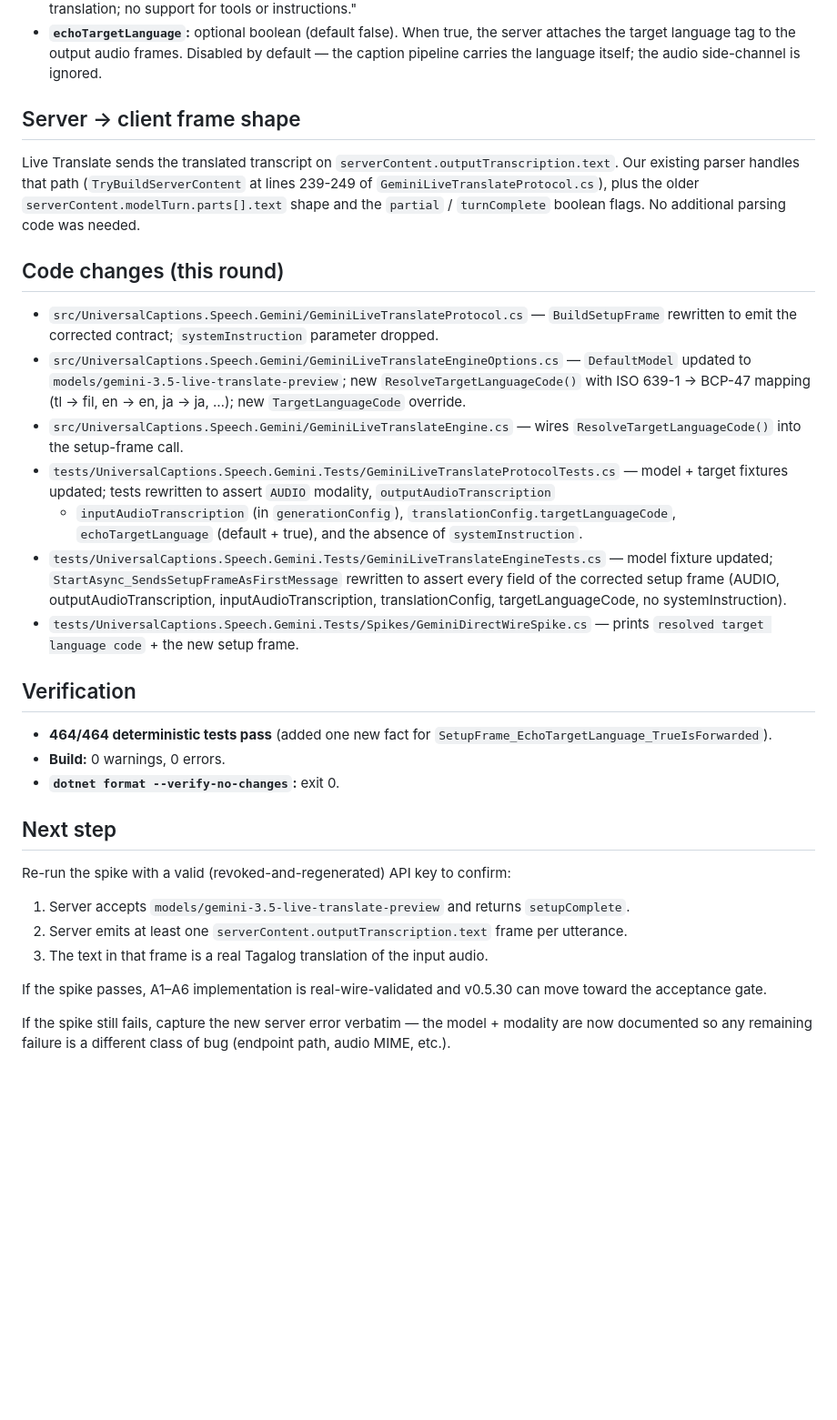
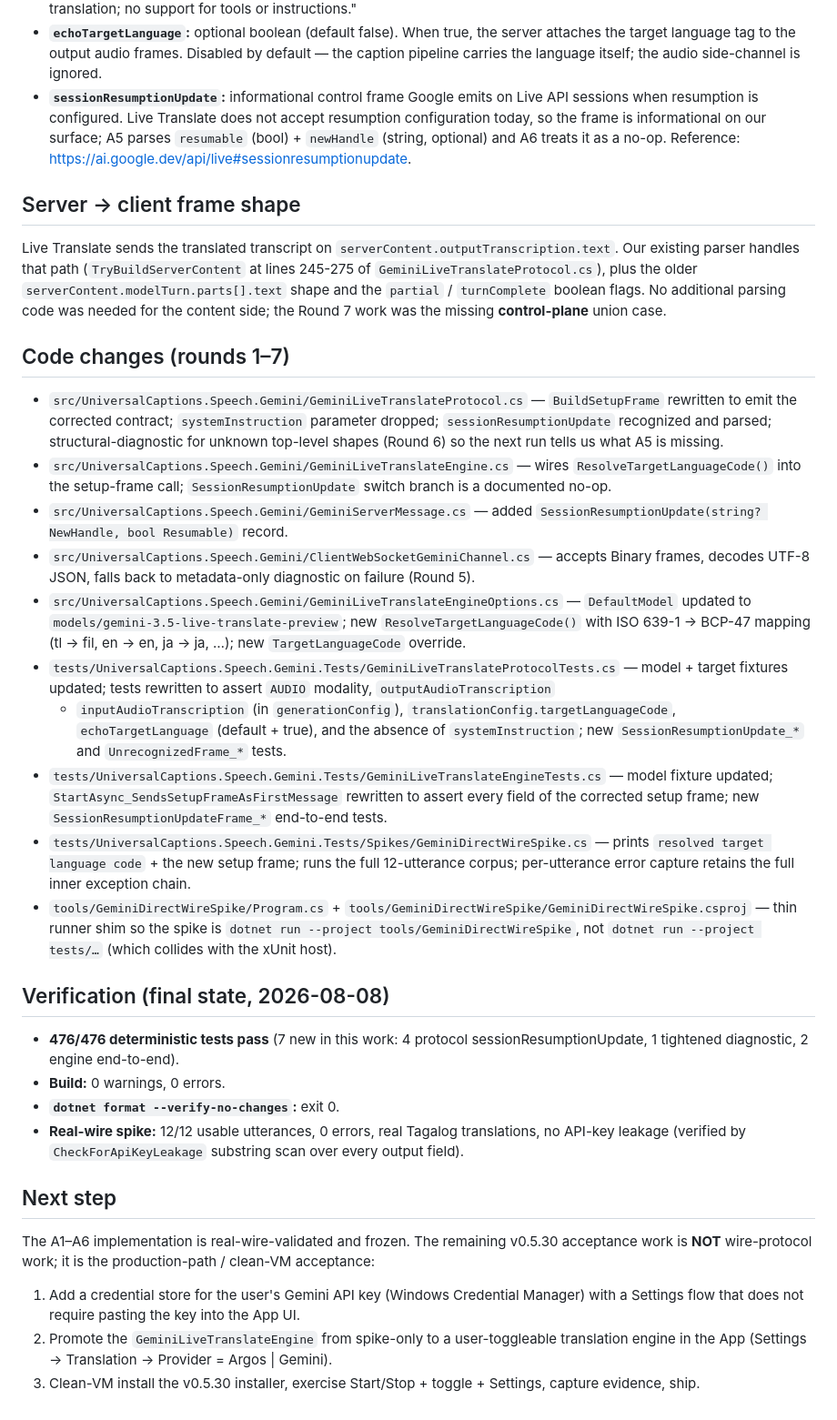
Before and after one commit to marcgregory/universal-live-captions, a Markdown page: docs/spikes/GEMINI_MODEL_DISCOVERY.md, the part around one of its changes. Shown at 91% size. Drawn GitHub-style; blank space fills up the shorter version.

Commit message:
Update Gemini Live Translate spike documentation: enhance status details, add performance metrics, and clarify session resumption handling.

```diff
--- a/docs/spikes/GEMINI_MODEL_DISCOVERY.md
+++ b/docs/spikes/GEMINI_MODEL_DISCOVERY.md
@@ -70,50 +98,68 @@ fetch on 2026-08-08).
 - **`echoTargetLanguage`:** optional boolean (default false). When true, the server attaches the
   target language tag to the output audio frames. Disabled by default — the caption pipeline carries
   the language itself; the audio side-channel is ignored.
+- **`sessionResumptionUpdate`:** informational control frame Google emits on Live API sessions
+  when resumption is configured. Live Translate does not accept resumption configuration today, so
+  the frame is informational on our surface; A5 parses `resumable` (bool) + `newHandle` (string,
+  optional) and A6 treats it as a no-op. Reference: https://ai.google.dev/api/live#sessionresumptionupdate.
 
 ## Server → client frame shape
 
 Live Translate sends the translated transcript on `serverContent.outputTranscription.text`. Our
-existing parser handles that path (`TryBuildServerContent` at lines 239-249 of
+existing parser handles that path (`TryBuildServerContent` at lines 245-275 of
 `GeminiLiveTranslateProtocol.cs`), plus the older `serverContent.modelTurn.parts[].text` shape
-and the `partial` / `turnComplete` boolean flags. No additional parsing code was needed.
+and the `partial` / `turnComplete` boolean flags. No additional parsing code was needed for the
+content side; the Round 7 work was the missing **control-plane** union case.
 
-## Code changes (this round)
+## Code changes (rounds 1–7)
 
 - `src/UniversalCaptions.Speech.Gemini/GeminiLiveTranslateProtocol.cs` — `BuildSetupFrame`
-  rewritten to emit the corrected contract; `systemInstruction` parameter dropped.
+  rewritten to emit the corrected contract; `systemInstruction` parameter dropped;
+  `sessionResumptionUpdate` recognized and parsed; structural-diagnostic for unknown
+  top-level shapes (Round 6) so the next run tells us what A5 is missing.
+- `src/UniversalCaptions.Speech.Gemini/GeminiLiveTranslateEngine.cs` — wires
+  `ResolveTargetLanguageCode()` into the setup-frame call; `SessionResumptionUpdate` switch
+  branch is a documented no-op.
+- `src/UniversalCaptions.Speech.Gemini/GeminiServerMessage.cs` — added
+  `SessionResumptionUpdate(string? NewHandle, bool Resumable)` record.
+- `src/UniversalCaptions.Speech.Gemini/ClientWebSocketGeminiChannel.cs` — accepts Binary
+  frames, decodes UTF-8 JSON, falls back to metadata-only diagnostic on failure (Round 5).
 - `src/UniversalCaptions.Speech.Gemini/GeminiLiveTranslateEngineOptions.cs` — `DefaultModel`
   updated to `models/gemini-3.5-live-translate-preview`; new `ResolveTargetLanguageCode()` with
   ISO 639-1 → BCP-47 mapping (tl → fil, en → en, ja → ja, …); new `TargetLanguageCode` override.
-- `src/UniversalCaptions.Speech.Gemini/GeminiLiveTranslateEngine.cs` — wires
-  `ResolveTargetLanguageCode()` into the setup-frame call.
 - `tests/UniversalCaptions.Speech.Gemini.Tests/GeminiLiveTranslateProtocolTests.cs` — model +
   target fixtures updated; tests rewritten to assert `AUDIO` modality, `outputAudioTranscription`
   + `inputAudioTranscription` (in `generationConfig`), `translationConfig.targetLanguageCode`,
-  `echoTargetLanguage` (default + true), and the absence of `systemInstruction`.
-- `tests/UniversalCaptions.Speech.Gemini.Tests/GeminiLiveTranslateEngineTests.cs` — model fixture
-  updated; `StartAsync_SendsSetupFrameAsFirstMessage` rewritten to assert every field of the
-  corrected setup frame (AUDIO, outputAudioTranscription, inputAudioTranscription,
-  translationConfig, targetLanguageCode, no systemInstruction).
+  `echoTargetLanguage` (default + true), and the absence of `systemInstruction`; new
+  `SessionResumptionUpdate_*` and `UnrecognizedFrame_*` tests.
+- `tests/UniversalCaptions.Speech.Gemini.Tests/GeminiLiveTranslateEngineTests.cs` — model
+  fixture updated; `StartAsync_SendsSetupFrameAsFirstMessage` rewritten to assert every field
+  of the corrected setup frame; new `SessionResumptionUpdateFrame_*` end-to-end tests.
 - `tests/UniversalCaptions.Speech.Gemini.Tests/Spikes/GeminiDirectWireSpike.cs` — prints
-  `resolved target language code` + the new setup frame.
+  `resolved target language code` + the new setup frame; runs the full 12-utterance corpus;
+  per-utterance error capture retains the full inner exception chain.
+- `tools/GeminiDirectWireSpike/Program.cs` + `tools/GeminiDirectWireSpike/GeminiDirectWireSpike.csproj`
+  — thin runner shim so the spike is `dotnet run --project tools/GeminiDirectWireSpike`, not
+  `dotnet run --project tests/…` (which collides with the xUnit host).
 
-## Verification
+## Verification (final state, 2026-08-08)
 
-- **464/464 deterministic tests pass** (added one new fact for `SetupFrame_EchoTargetLanguage_TrueIsForwarded`).
+- **476/476 deterministic tests pass** (7 new in this work: 4 protocol sessionResumptionUpdate,
+  1 tightened diagnostic, 2 engine end-to-end).
 - **Build:** 0 warnings, 0 errors.
 - **`dotnet format --verify-no-changes`:** exit 0.
+- **Real-wire spike:** 12/12 usable utterances, 0 errors, real Tagalog translations,
+  no API-key leakage (verified by `CheckForApiKeyLeakage` substring scan over every output
+  field).
 
 ## Next step
 
-Re-run the spike with a valid (revoked-and-regenerated) API key to confirm:
+The A1–A6 implementation is real-wire-validated and frozen. The remaining v0.5.30 acceptance
+work is **NOT** wire-protocol work; it is the production-path / clean-VM acceptance:
 
-1. Server accepts `models/gemini-3.5-live-translate-preview` and returns `setupComplete`.
-2. Server emits at least one `serverContent.outputTranscription.text` frame per utterance.
-3. The text in that frame is a real Tagalog translation of the input audio.
-
-If the spike passes, A1–A6 implementation is real-wire-validated and v0.5.30 can move toward the
-acceptance gate.
-
-If the spike still fails, capture the new server error verbatim — the model + modality are now
-documented so any remaining failure is a different class of bug (endpoint path, audio MIME, etc.).
+1. Add a credential store for the user's Gemini API key (Windows Credential Manager) with a
+   Settings flow that does not require pasting the key into the App UI.
+2. Promote the `GeminiLiveTranslateEngine` from spike-only to a user-toggleable translation
+   engine in the App (Settings → Translation → Provider = Argos | Gemini).
+3. Clean-VM install the v0.5.30 installer, exercise Start/Stop + toggle + Settings, capture
+   evidence, ship.
```
Also changed, not shown: other parts of docs/spikes/GEMINI_MODEL_DISCOVERY.md (+37 -9 lines).
